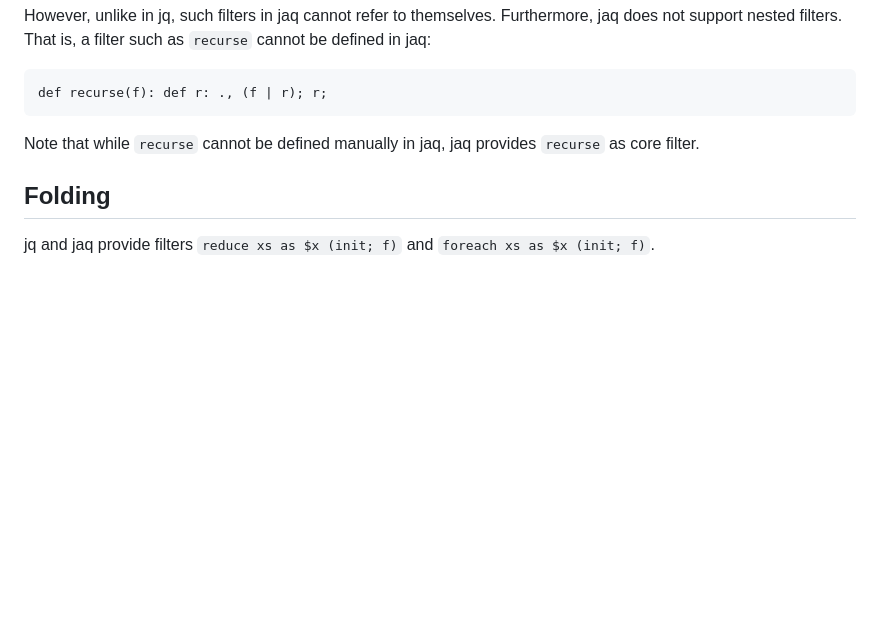
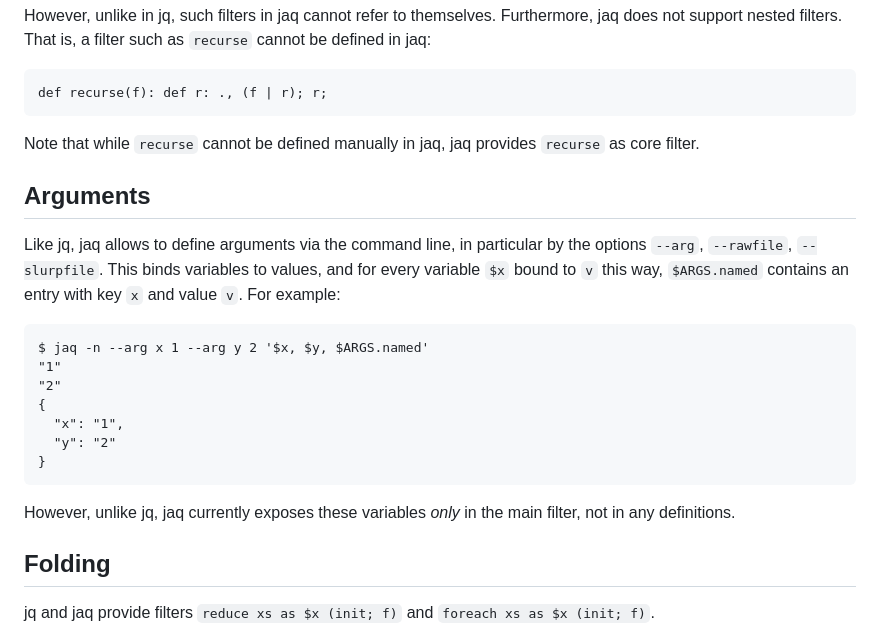
Before and after one commit to 01mf02/jaq, a Markdown page: README.md, the part around the change. Drawn GitHub-style; blank space fills up the shorter version.

Commit message:
Document arguments.

```diff
--- a/README.md
+++ b/README.md
@@ -417,6 +417,29 @@ Note that while `recurse` cannot be defined manually in jaq,
 jaq provides `recurse` as core filter.
 
 
+## Arguments
+
+Like jq, jaq allows to define arguments via the command line,
+in particular by the options `--arg`, `--rawfile`, `--slurpfile`.
+This binds variables to values, and
+for every variable `$x` bound to `v` this way,
+`$ARGS.named` contains an entry with key `x` and value `v`.
+For example:
+
+~~~
+$ jaq -n --arg x 1 --arg y 2 '$x, $y, $ARGS.named'
+"1"
+"2"
+{
+  "x": "1",
+  "y": "2"
+}
+~~~
+
+However, unlike jq, jaq currently exposes these variables *only* in the main filter,
+not in any definitions.
+
+
 ## Folding
 
 jq and jaq provide filters
```
